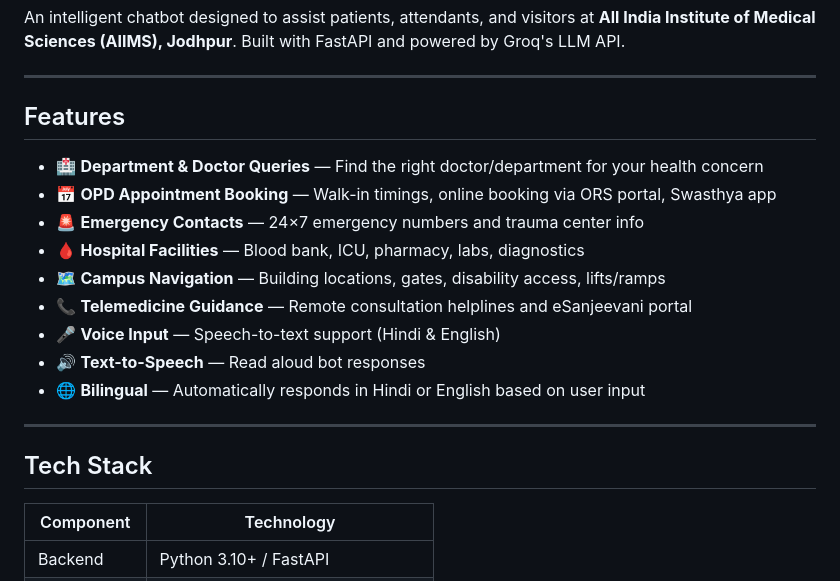
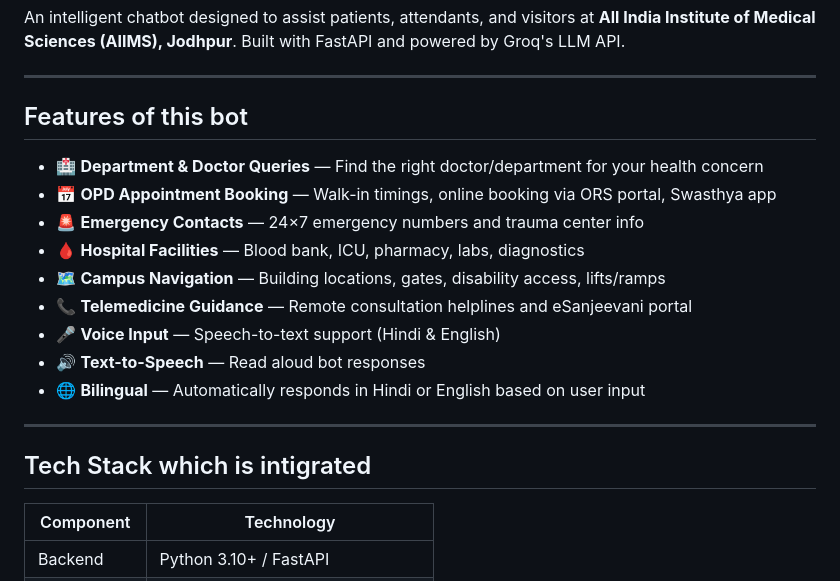
Before and after one commit to rohit-sharma25/AIIMS_Hospital_Query-bot, a Markdown page: README.md, the part around the change. Drawn GitHub-style.

Commit message:
Added info

```diff
--- a/README.md
+++ b/README.md
@@ -4,7 +4,7 @@ An intelligent chatbot designed to assist patients, attendants, and visitors at
 
 ---
 
-## Features
+## Features of this bot
 
 - 🏥 **Department & Doctor Queries** — Find the right doctor/department for your health concern
 - 📅 **OPD Appointment Booking** — Walk-in timings, online booking via ORS portal, Swasthya app
@@ -18,7 +18,7 @@ An intelligent chatbot designed to assist patients, attendants, and visitors at
 
 ---
 
-## Tech Stack
+## Tech Stack which is intigrated
 
 | Component | Technology |
 |-----------|-----------|
```
